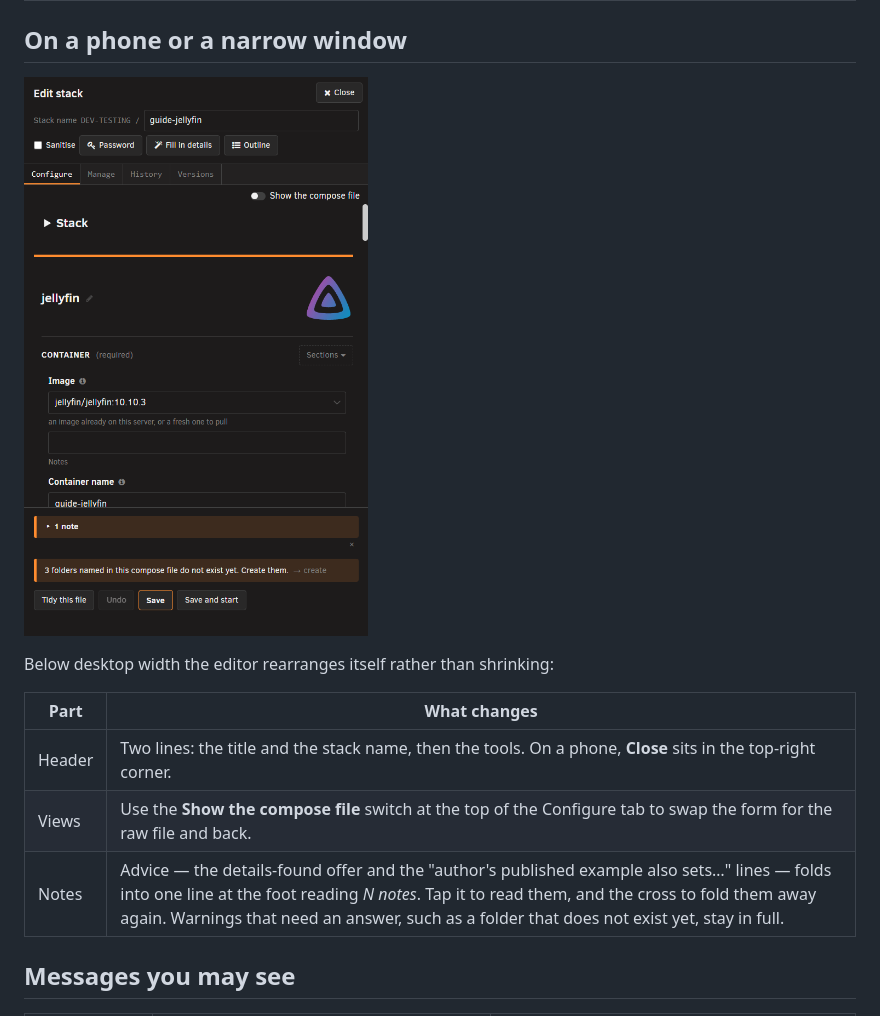
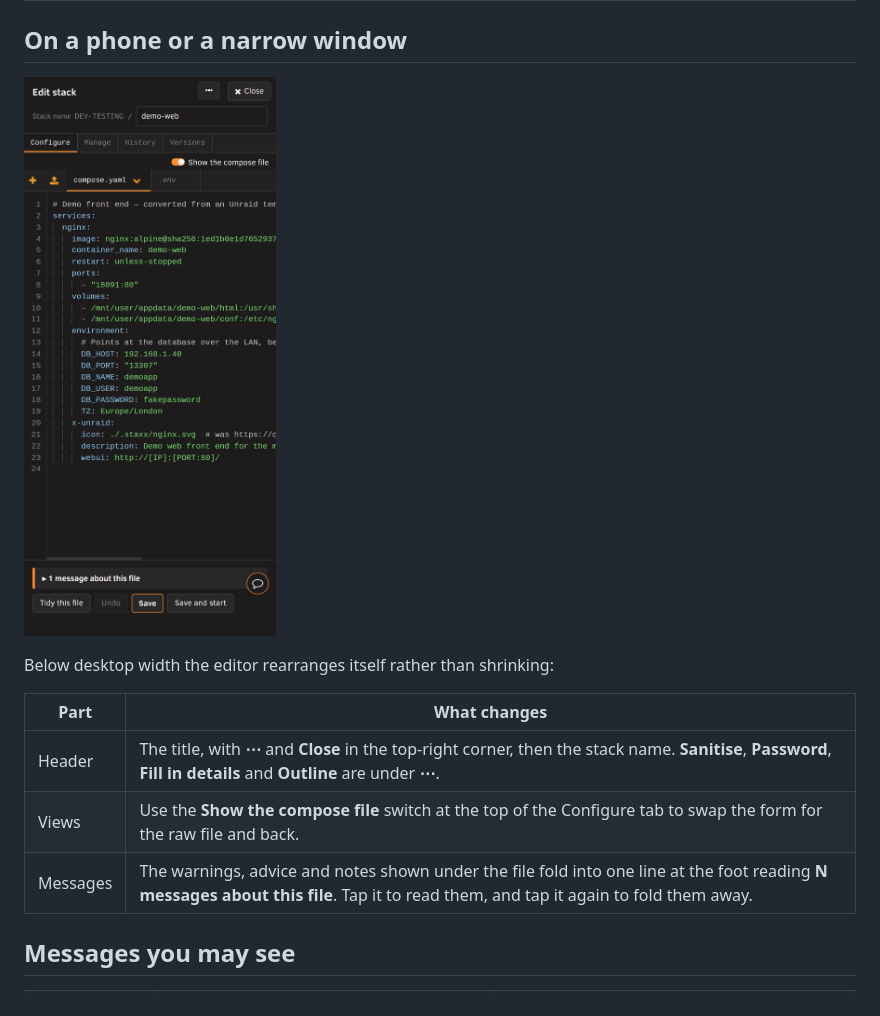
Before and after one commit to quadcom/Staxx, a Markdown page: docs/guide/the-stack-editor.md, the part around the change. Rendered like a GitHub page; pictures changed too: docs/images/guide/the-stack-editor-phone.png.

```diff
--- a/docs/guide/the-stack-editor.md
+++ b/docs/guide/the-stack-editor.md
@@ -52,15 +52,15 @@ Turn Sanitise off to open History. Versions stays available with Sanitise on.
 
 ## On a phone or a narrow window
 
-![The editor on a phone: Edit stack with Close in the top-right corner, the stack name line, then Sanitise, Password, Fill in details and Outline, the four tabs, a Show the compose file switch at the top of the form, and at the foot a folded line reading 1 note above the Save buttons](../images/guide/the-stack-editor-phone.png)
+![The editor on a phone: Edit stack with the ⋯ button and Close in the top-right corner, the stack name line, the four tabs, a Show the compose file switch, the compose file filling the screen, and at the foot a folded line reading 1 message about this file above the Save buttons](../images/guide/the-stack-editor-phone.png)
 
 Below desktop width the editor rearranges itself rather than shrinking:
 
 | Part | What changes |
 |---|---|
-| Header | Two lines: the title and the stack name, then the tools. On a phone, **Close** sits in the top-right corner. |
+| Header | The title, with **⋯** and **Close** in the top-right corner, then the stack name. **Sanitise**, **Password**, **Fill in details** and **Outline** are under **⋯**. |
 | Views | Use the **Show the compose file** switch at the top of the Configure tab to swap the form for the raw file and back. |
-| Notes | Advice — the details-found offer and the "author's published example also sets…" lines — folds into one line at the foot reading *N notes*. Tap it to read them, and the cross to fold them away again. Warnings that need an answer, such as a folder that does not exist yet, stay in full. |
+| Messages | The warnings, advice and notes shown under the file fold into one line at the foot reading **N messages about this file**. Tap it to read them, and tap it again to fold them away. |
 
 ## Messages you may see
 
```
Also changed, not shown: docs/guide/editing-a-stack.md (+8 -5 lines), docs/guide/editor-configure.md (+2 -1 lines), docs/images/guide/editing-a-stack-notes.png, docs/images/guide/the-stack-editor-row-parts.png.
